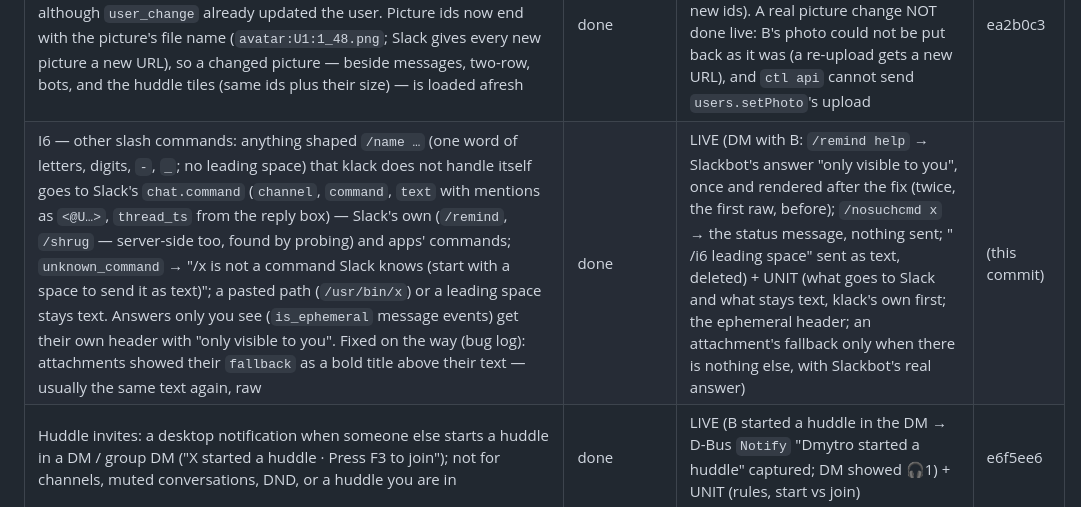
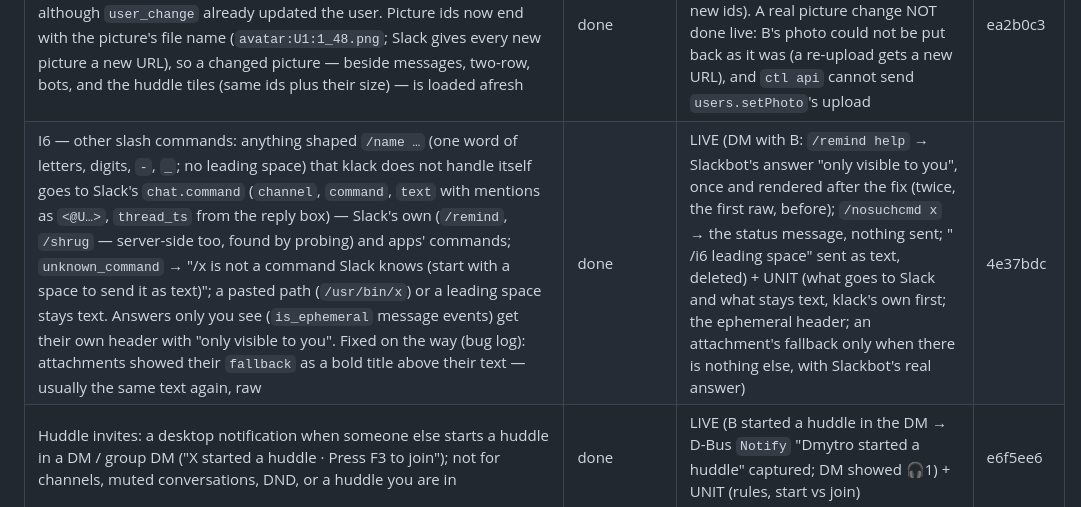
Before and after one commit to dmytrobsp/klack, a Markdown page: PROGRESS.md, the part around the change. GitHub-like rendering.

Commit message:
docs: PROGRESS for I6
Co-Authored-By: Claude Opus 5.5 <noreply@anthropic.com>

```diff
--- a/PROGRESS.md
+++ b/PROGRESS.md
@@ -165,7 +165,7 @@ folders, as they were then.)
 | I3 — the unread line at startup: no race. `client.counts` is fetched in the same `tokio::join!` as the boot data and users (`spawn_boot`) and applied in `Net::Boot` before the sidebar is built, so the first conversation always opens with its `last_read` known; only a failed counts request leaves it (and all unread state) out | done | LIVE (B posted in #new-channel while A was closed; A started without switching away: #new-channel showed the line above B's post; post deleted) + code reading (no change) | — |
 | I4 — pictures for bots and apps: the picture beside a message is its author's, else the icon the message carries — `bot_profile.icons` (apps) or `icons` (webhook-style posts), 48 px or, for two-row pictures, 72+ px — under the same rules as profile pictures (Slack's CDN only, cached as `avatar:bot:<bot id>`); SVG pictures (the Slack system user's `slack_logo_mark.svg`) are skipped, so they show initials instead of failing to decode. `Message` now keeps `icons` | done | UNIT (an app message in Slack's documented `bot_profile` shape, a webhook post with `icons`, third-party and emoji-only icons ignored, the testbed's real system message without icons; SVG rejected) + LIVE only for the fallback: as B, the "Slack" DM's system message (USLACK, bot B01, SVG picture) shows "SL" initials; B's unread state there restored afterwards. A real app picture NOT seen live: the test accounts cannot post as a bot without installing an app (`username`/`icon_url` are ignored for them), and `bots.info` does not know B01 | df26c98 |
 | I5 — changed profile pictures: cached pictures were keyed by user only (`avatar:U1`), so a new picture never replaced the old one in a session although `user_change` already updated the user. Picture ids now end with the picture's file name (`avatar:U1:1_48.png`; Slack gives every new picture a new URL), so a changed picture — beside messages, two-row, bots, and the huddle tiles (same ids plus their size) — is loaded afresh | done | UNIT (a new URL gives a new id; the ids in the existing picture tests) + LIVE regression only (pictures load with the new ids). A real picture change NOT done live: B's photo could not be put back as it was (a re-upload gets a new URL), and `ctl api` cannot send `users.setPhoto`'s upload | ea2b0c3 |
-| I6 — other slash commands: anything shaped `/name …` (one word of letters, digits, `-`, `_`; no leading space) that klack does not handle itself goes to Slack's `chat.command` (`channel`, `command`, `text` with mentions as `<@U…>`, `thread_ts` from the reply box) — Slack's own (`/remind`, `/shrug` — server-side too, found by probing) and apps' commands; `unknown_command` → "/x is not a command Slack knows (start with a space to send it as text)"; a pasted path (`/usr/bin/x`) or a leading space stays text. Answers only you see (`is_ephemeral` message events) get their own header with "only visible to you". Fixed on the way (bug log): attachments showed their `fallback` as a bold title above their text — usually the same text again, raw | done | LIVE (DM with B: `/remind help` → Slackbot's answer "only visible to you", once and rendered after the fix (twice, the first raw, before); `/nosuchcmd x` → the status message, nothing sent; " /i6 leading space" sent as text, deleted) + UNIT (what goes to Slack and what stays text, klack's own first; the ephemeral header; an attachment's fallback only when there is nothing else, with Slackbot's real answer) | (this commit) |
+| I6 — other slash commands: anything shaped `/name …` (one word of letters, digits, `-`, `_`; no leading space) that klack does not handle itself goes to Slack's `chat.command` (`channel`, `command`, `text` with mentions as `<@U…>`, `thread_ts` from the reply box) — Slack's own (`/remind`, `/shrug` — server-side too, found by probing) and apps' commands; `unknown_command` → "/x is not a command Slack knows (start with a space to send it as text)"; a pasted path (`/usr/bin/x`) or a leading space stays text. Answers only you see (`is_ephemeral` message events) get their own header with "only visible to you". Fixed on the way (bug log): attachments showed their `fallback` as a bold title above their text — usually the same text again, raw | done | LIVE (DM with B: `/remind help` → Slackbot's answer "only visible to you", once and rendered after the fix (twice, the first raw, before); `/nosuchcmd x` → the status message, nothing sent; " /i6 leading space" sent as text, deleted) + UNIT (what goes to Slack and what stays text, klack's own first; the ephemeral header; an attachment's fallback only when there is nothing else, with Slackbot's real answer) | 4e37bdc |
 | Huddle invites: a desktop notification when someone else starts a huddle in a DM / group DM ("X started a huddle · Press F3 to join"); not for channels, muted conversations, DND, or a huddle you are in | done | LIVE (B started a huddle in the DM → D-Bus `Notify` "Dmytro started a huddle" captured; DM showed 🎧1) + UNIT (rules, start vs join) | e6f5ee6 |
 | Audio device selection: `SLACKTUI_AUDIO_INPUT` / `SLACKTUI_AUDIO_OUTPUT` match a device id or name (case-insensitive part); a named device that is missing is an error, never a fallback; `ctl audio-devices` lists `<id> — <name>` | done | LIVE (listing; `SLACKTUI_AUDIO_OUTPUT=nonexistent-device` → call bar "no sound: no output device matching…", no playback stream created) + UNIT (matching) | 4f91f03 |
 | Huddles in the TUI: F3 joins/starts the current conversation's huddle (`rooms.join`) or leaves; joins **muted** (the microphone is opened only while unmuted); F4 mute/unmute (AUDIO_CONTROL); call bar with participants, speaking 🔊 and muted 🔇; the meeting mix plays on the default output (cpal, resampled); sidebar shows `🎧N` on conversations with an active huddle (live `sh_room_join/leave/update`) | done | LIVE (B started a huddle in #social with a 440 Hz tone → `🎧1` appeared in A's sidebar; F3 joined: call bar listed B speaking and A muted; slacktui's own PipeWire playback stream carried the tone, −29.8 dB at 440 Hz vs −77.5 dB at 2 kHz; B's roster showed A `muted: true`; F3 left and B's roster dropped A) + UNIT (resampler, mixdown, roster rules, huddle tracking). **Microphone capture NOT verified live** (not recording the user's room); the send path itself is verified with `ctl huddle-media --tone`. | 885e712 |
```
